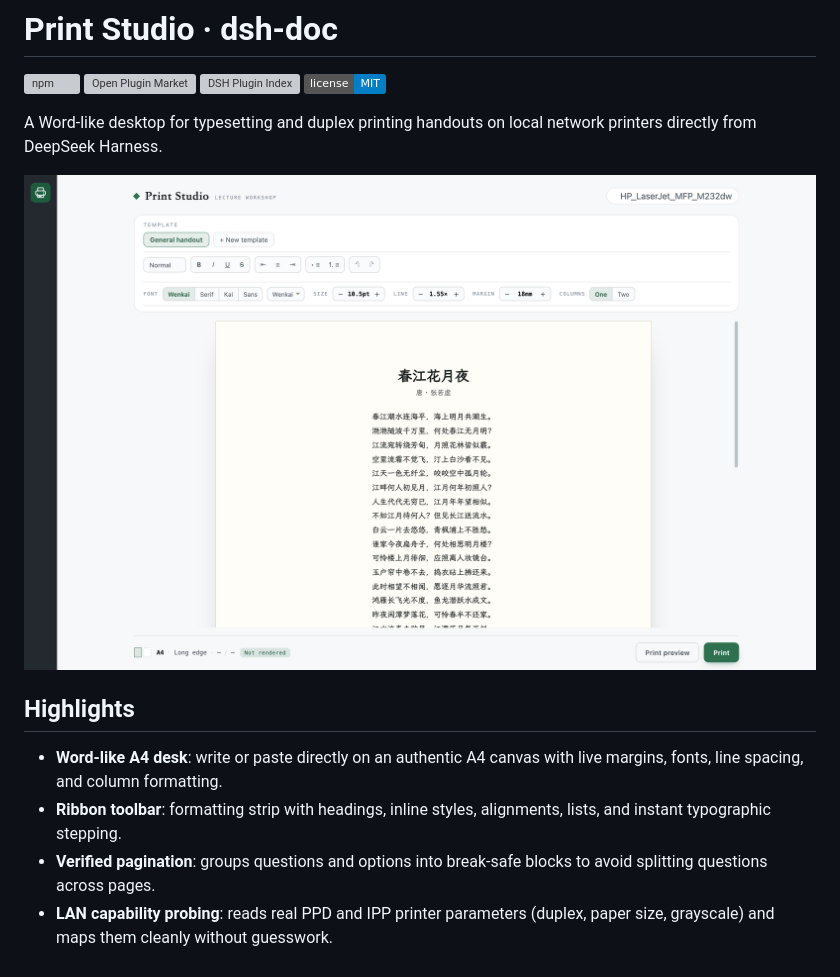
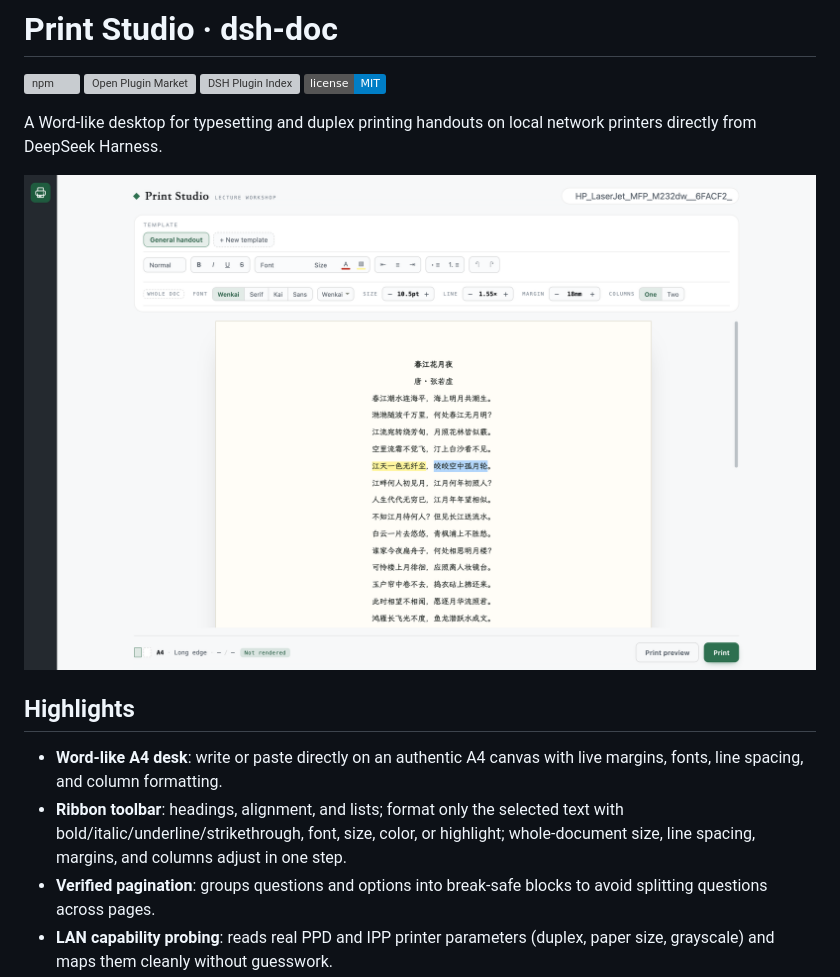
Before and after one commit to polunzh/dsh-doc, a Markdown page: README.md, the part around the change. Drawn GitHub-style; pictures changed too: preview/screenshots/workspace-en.png; badges without logos; grey boxes are pictures that could not be loaded.

```diff
--- a/README.md
+++ b/README.md
@@ -14,7 +14,7 @@ A Word-like desktop for typesetting and duplex printing handouts on local networ
 ## Highlights
 
 - **Word-like A4 desk**: write or paste directly on an authentic A4 canvas with live margins, fonts, line spacing, and column formatting.
-- **Ribbon toolbar**: formatting strip with headings, inline styles, alignments, lists, and instant typographic stepping.
+- **Ribbon toolbar**: headings, alignment, and lists; format only the selected text with bold/italic/underline/strikethrough, font, size, color, or highlight; whole-document size, line spacing, margins, and columns adjust in one step.
 - **Verified pagination**: groups questions and options into break-safe blocks to avoid splitting questions across pages.
 - **LAN capability probing**: reads real PPD and IPP printer parameters (duplex, paper size, grayscale) and maps them cleanly without guesswork.
 - **On-demand proofing**: click **Print preview** to inspect accurate page layouts and layout rule checks rendered via Chromium CDP before committing to paper.
```
Also changed, not shown: README.zh-CN.md (+1 -1 lines), docs/selection-formatting-design.md (added, +70 -0 lines), docs/selection-formatting-plan.md (added, +40 -0 lines), preview/screenshots/workspace-zh.png, 6 other files.
